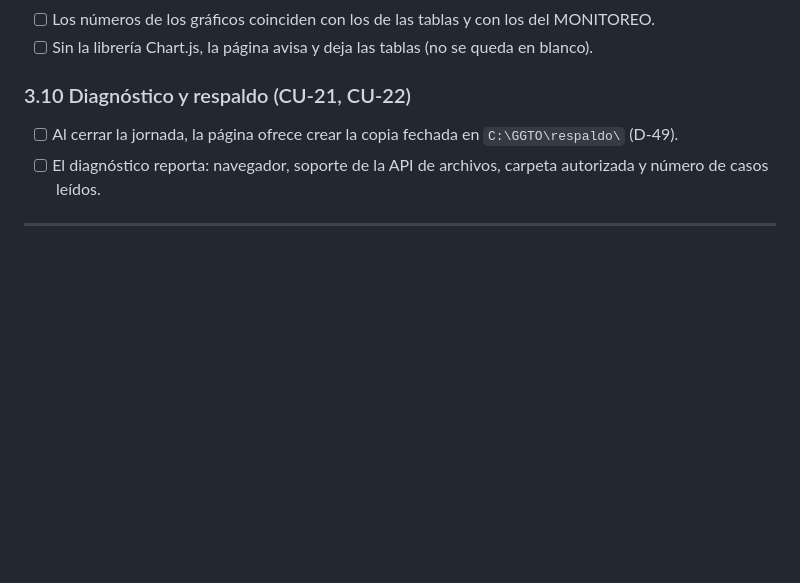
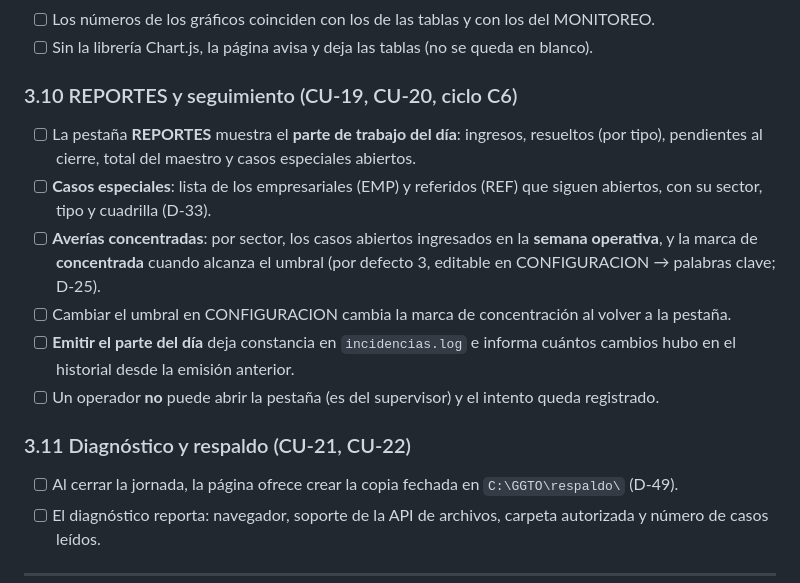
Before and after one commit to anlucorporations/GGTO, a Markdown page: RepoTecnico/guia_prueba_manual.md, the part around the change. Rendered like a GitHub page; blank space fills up the shorter version.

Commit message:
Estado del proyecto con C6 cerrado y guia de prueba de reportes

```diff
--- a/RepoTecnico/guia_prueba_manual.md
+++ b/RepoTecnico/guia_prueba_manual.md
@@ -154,7 +154,21 @@ y sirve **solo** el subdirectorio `app/`; si además quieres comprobarlo, abre
 - [ ] Los números de los gráficos coinciden con los de las tablas y con los del MONITOREO.
 - [ ] Sin la librería Chart.js, la página avisa y deja las tablas (no se queda en blanco).
 
-### 3.10 Diagnóstico y respaldo (CU-21, CU-22)
+### 3.10 REPORTES y seguimiento (CU-19, CU-20, ciclo C6)
+
+- [ ] La pestaña **REPORTES** muestra el **parte de trabajo del día**: ingresos, resueltos (por tipo),
+      pendientes al cierre, total del maestro y casos especiales abiertos.
+- [ ] **Casos especiales**: lista de los empresariales (EMP) y referidos (REF) que siguen abiertos, con
+      su sector, tipo y cuadrilla (D-33).
+- [ ] **Averías concentradas**: por sector, los casos abiertos ingresados en la **semana operativa**, y
+      la marca de **concentrada** cuando alcanza el umbral (por defecto 3, editable en CONFIGURACION →
+      palabras clave; D-25).
+- [ ] Cambiar el umbral en CONFIGURACION cambia la marca de concentración al volver a la pestaña.
+- [ ] **Emitir el parte del día** deja constancia en `incidencias.log` e informa cuántos cambios hubo en
+      el historial desde la emisión anterior.
+- [ ] Un operador **no** puede abrir la pestaña (es del supervisor) y el intento queda registrado.
+
+### 3.11 Diagnóstico y respaldo (CU-21, CU-22)
 
 - [ ] Al cerrar la jornada, la página ofrece crear la copia fechada en `C:\GGTO\respaldo\` (D-49).
 - [ ] El diagnóstico reporta: navegador, soporte de la API de archivos, carpeta autorizada y número de
```
Also changed, not shown: RepoTecnico/estado_proyecto.md (+2 -2 lines).
